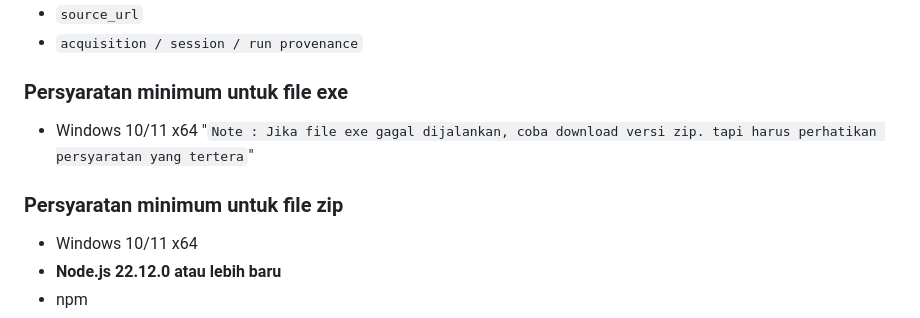
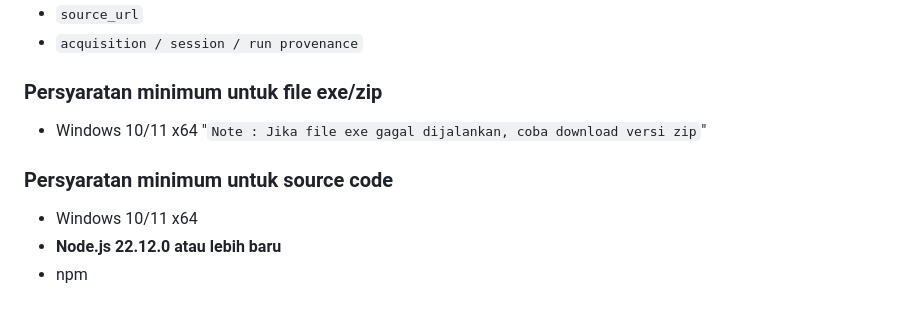
Before and after one commit to andros38/MyDataset, a Markdown page: README.md, the part around the change. Drawn GitHub-style.

```diff
--- a/README.md
+++ b/README.md
@@ -143,11 +143,11 @@ mydataset-review-standard-v8
 - `source_url`
 - `acquisition / session / run provenance`
 
-### Persyaratan minimum untuk file exe
+### Persyaratan minimum untuk file exe/zip
 - Windows 10/11 x64
-"`Note : Jika file exe gagal dijalankan, coba download versi zip. tapi harus perhatikan persyaratan yang tertera`"
+"`Note : Jika file exe gagal dijalankan, coba download versi zip`"
 
-### Persyaratan minimum untuk file zip
+### Persyaratan minimum untuk source code
 - Windows 10/11 x64
 - **Node.js 22.12.0 atau lebih baru**
 - npm
```
